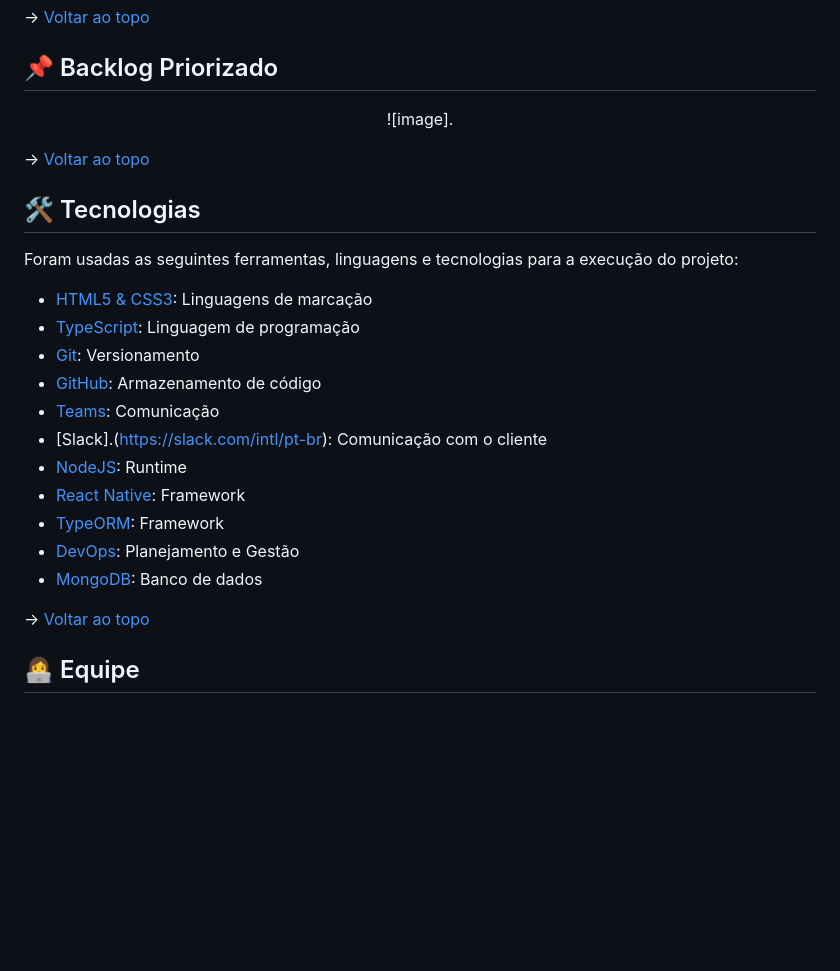
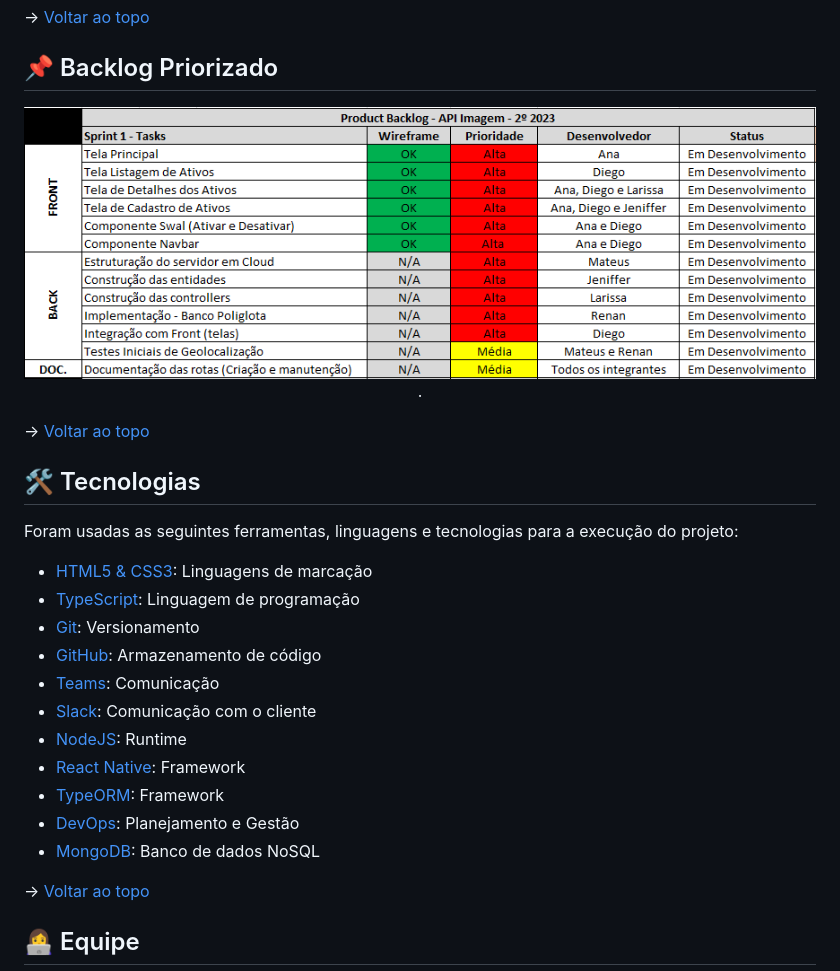
Before and after one commit to peonia-api/API_5_Semestre, a Markdown page: README.md, the part around the change. Rendered like a GitHub page; blank space fills up the shorter version.

```diff
--- a/README.md
+++ b/README.md
@@ -88,7 +88,7 @@ Na tabela abaixo é possível visualizar os resultados de cada Sprint clicando e
 <div align="center">
     <p>
 
-![image].
+![image](https://github.com/peonia-api/API_5_Semestre/blob/main/images/Backlog%20-%20Sprint%201.png).
 
 </p>
 </div>
@@ -136,12 +136,12 @@ Foram usadas as seguintes ferramentas, linguagens e tecnologias para a execuçã
 - [Git](https://git-scm.com): Versionamento
 - [GitHub](https://github.com/): Armazenamento de código
 - [Teams](https://teams.microsoft.com): Comunicação
-- [Slack].(https://slack.com/intl/pt-br): Comunicação com o cliente
+- [Slack](https://slack.com/intl/pt-br): Comunicação com o cliente
 - [NodeJS](https://nodejs.org/): Runtime
 - [React Native](https://reactnative.dev/docs/getting-started): Framework
 - [TypeORM](https://typeorm.io/): Framework
 - [DevOps](https://azure.microsoft.com/pt-br/products/devops): Planejamento e Gestão
-- [MongoDB](https://www.mongodb.com/docs/): Banco de dados
+- [MongoDB](https://www.mongodb.com/docs/): Banco de dados NoSQL
 
 → [Voltar ao topo](#topo)
 
```
